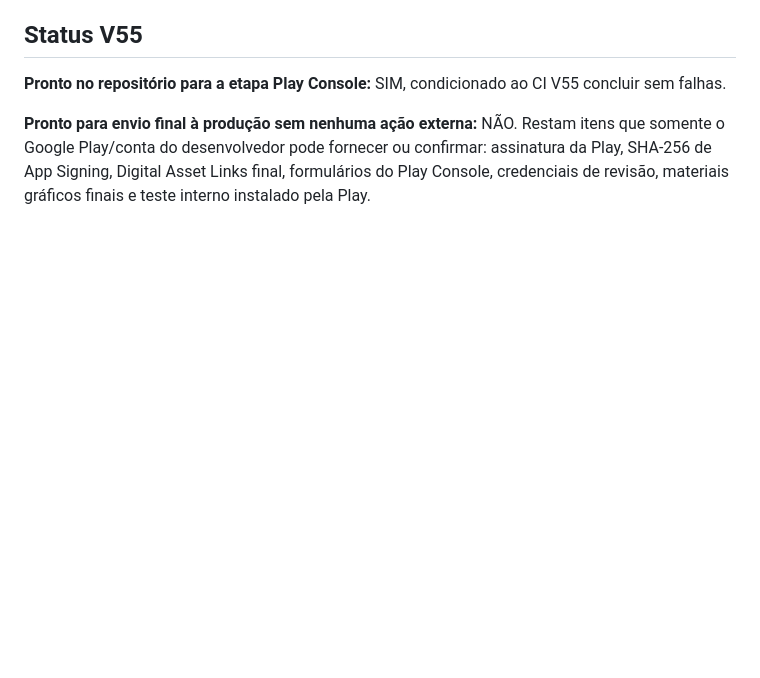
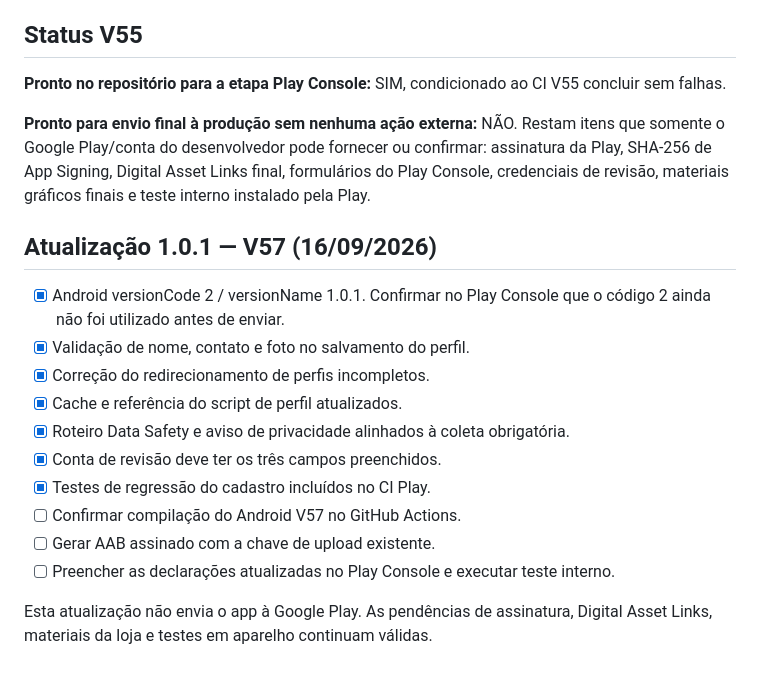
Before and after one commit to swagtop411-max/cadastro-jogadores-volei, a Markdown page: play-store/release-checklist.md, the part around the change. Rendered like a GitHub page; blank space fills up the shorter version.

Commit message:
release 1.0.1: align Play preparation with required athlete profile

```diff
--- a/play-store/release-checklist.md
+++ b/play-store/release-checklist.md
@@ -144,3 +144,18 @@ Atualizado em 16/09/2026 após auditoria da versão atual do site, TWA Android,
 **Pronto no repositório para a etapa Play Console:** SIM, condicionado ao CI V55 concluir sem falhas.
 
 **Pronto para envio final à produção sem nenhuma ação externa:** NÃO. Restam itens que somente o Google Play/conta do desenvolvedor pode fornecer ou confirmar: assinatura da Play, SHA-256 de App Signing, Digital Asset Links final, formulários do Play Console, credenciais de revisão, materiais gráficos finais e teste interno instalado pela Play.
+
+## Atualização 1.0.1 — V57 (16/09/2026)
+
+- [x] Android versionCode 2 / versionName 1.0.1. Confirmar no Play Console que o código 2 ainda não foi utilizado antes de enviar.
+- [x] Validação de nome, contato e foto no salvamento do perfil.
+- [x] Correção do redirecionamento de perfis incompletos.
+- [x] Cache e referência do script de perfil atualizados.
+- [x] Roteiro Data Safety e aviso de privacidade alinhados à coleta obrigatória.
+- [x] Conta de revisão deve ter os três campos preenchidos.
+- [x] Testes de regressão do cadastro incluídos no CI Play.
+- [ ] Confirmar compilação do Android V57 no GitHub Actions.
+- [ ] Gerar AAB assinado com a chave de upload existente.
+- [ ] Preencher as declarações atualizadas no Play Console e executar teste interno.
+
+Esta atualização não envia o app à Google Play. As pendências de assinatura, Digital Asset Links, materiais da loja e testes em aparelho continuam válidas.
```
